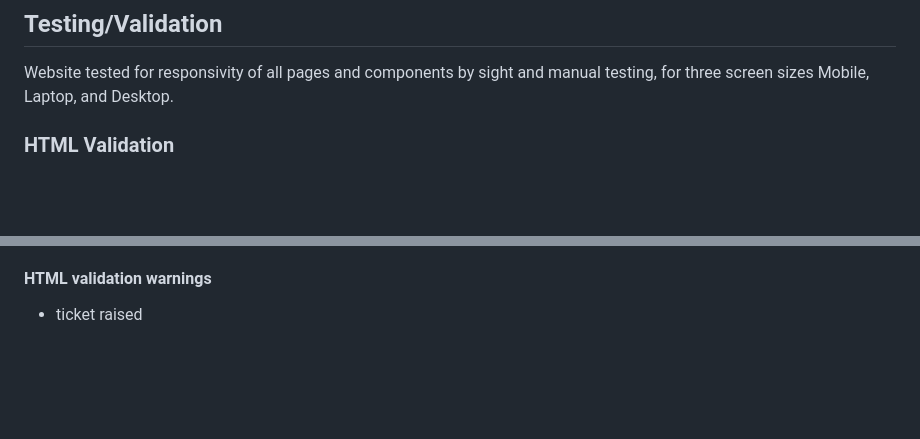
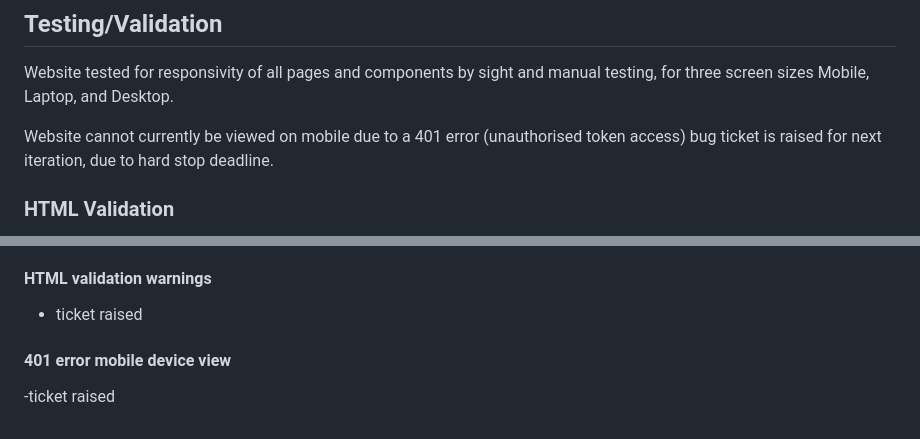
Before and after one commit to Cloud-Monkey/Hackathon1-project1, a Markdown page: README.md, 2 parts joined by grey strips. Rendered like a GitHub page; blank space fills up the shorter version.

```diff
--- a/README.md
+++ b/README.md
@@ -117,6 +117,8 @@ Top Navigation bar and footer with external links.
 
 Website tested for responsivity of all pages and components by sight and manual testing, for three screen sizes Mobile, Laptop, and Desktop.
 
+Website cannot currently be viewed on mobile due to a 401 error (unauthorised token access) bug ticket is raised for next iteration, due to hard stop deadline.
+
 ### HTML Validation
 
 Some warnings and changes required in current deployed HTML bug tickets raised for unclosed elements, name convention, file formats etc, to be tackled in next project iteration.
@@ -200,3 +202,6 @@ _Followed easy guide for deployment to cloud platform (Github pages) screenshot
 
 #### HTML validation warnings
 - ticket raised
+
+#### 401 error mobile device view
+-ticket raised
```
